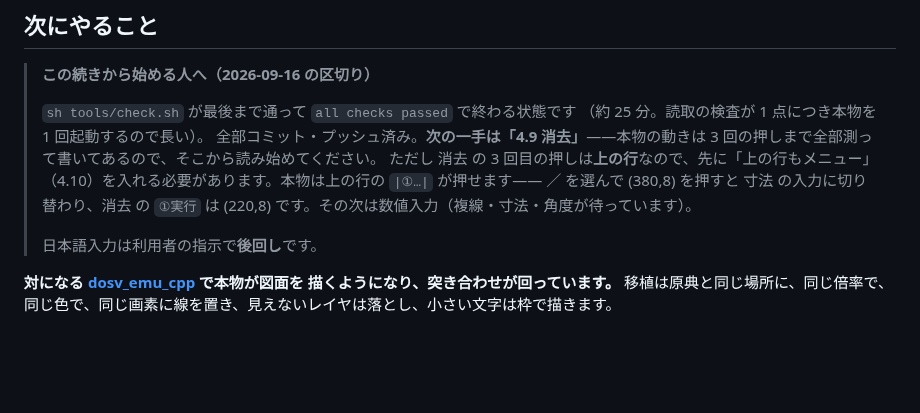
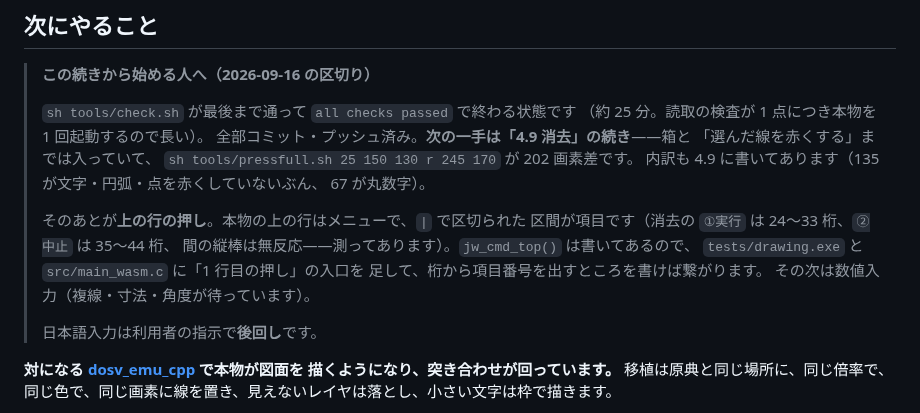
Before and after one commit to yomei-o/jwcad_dos_wasm, a Markdown page: RESUME.md, the part around the change. GitHub-like rendering; blank space fills up the shorter version.

Commit message:
引き継ぎの見出しを、消去が半分入った状態に合わせる
Co-Authored-By: Claude Opus 5 (1M context) <noreply@anthropic.com>

```diff
--- a/RESUME.md
+++ b/RESUME.md
@@ -184,12 +184,18 @@ python tools/stage_table.py               # 押している間に本物が出す
 >
 > `sh tools/check.sh` が最後まで通って `all checks passed` で終わる状態です
 > （約 25 分。読取の検査が 1 点につき本物を 1 回起動するので長い）。
-> 全部コミット・プッシュ済み。**次の一手は「4.9 消去」**——本物の動きは
-> 3 回の押しまで全部測って書いてあるので、そこから読み始めてください。
-> ただし 消去 の 3 回目の押しは**上の行**なので、先に「上の行もメニュー」
-> （4.10）を入れる必要があります。本物は上の行の `|①…|` が押せます——
-> ／ を選んで (380,8) を押すと 寸法 の入力に切り替わり、消去 の
-> `①実行` は (220,8) です。その次は数値入力（複線・寸法・角度が待っています）。
+> 全部コミット・プッシュ済み。**次の一手は「4.9 消去」の続き**——箱と
+> 「選んだ線を赤くする」までは入っていて、
+> `sh tools/pressfull.sh 25 150 130 r 245 170` が 202 画素差です。
+> 内訳も 4.9 に書いてあります（135 が文字・円弧・点を赤くしていないぶん、
+> 67 が丸数字）。
+>
+> そのあとが**上の行の押し**。本物の上の行はメニューで、`|` で区切られた
+> 区間が項目です（消去の `①実行` は 24〜33 桁、`②中止` は 35〜44 桁、
+> 間の縦棒は無反応——測ってあります）。`jw_cmd_top()` は書いてあるので、
+> `tests/drawing.exe` と `src/main_wasm.c` に「1 行目の押し」の入口を
+> 足して、桁から項目番号を出すところを書けば繋がります。
+> その次は数値入力（複線・寸法・角度が待っています）。
 >
 > 日本語入力は利用者の指示で**後回し**です。
 
```
